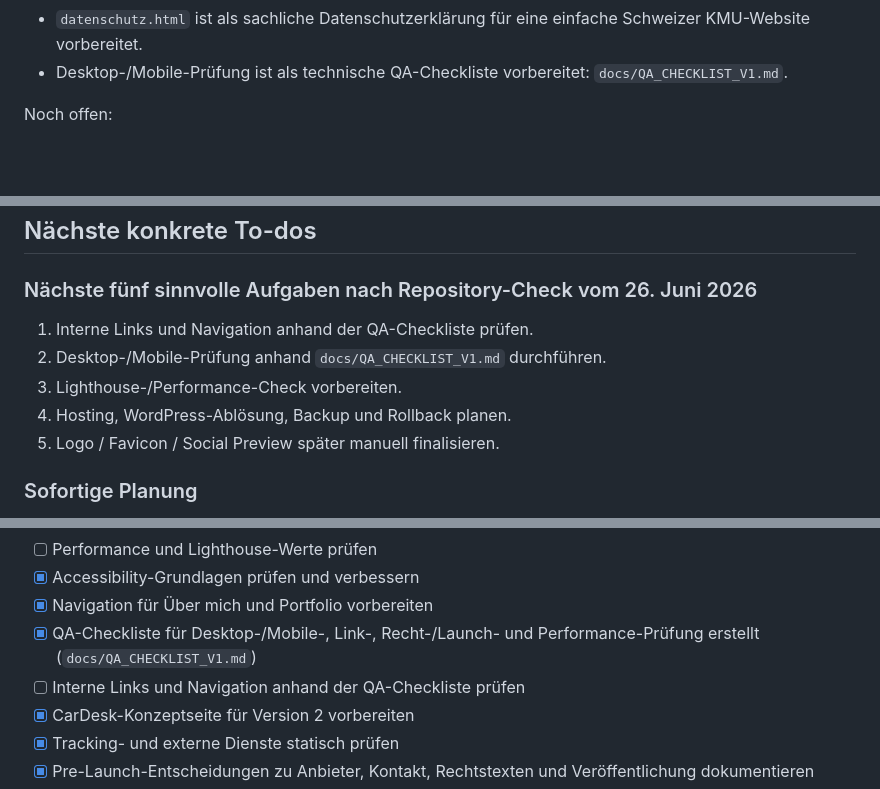
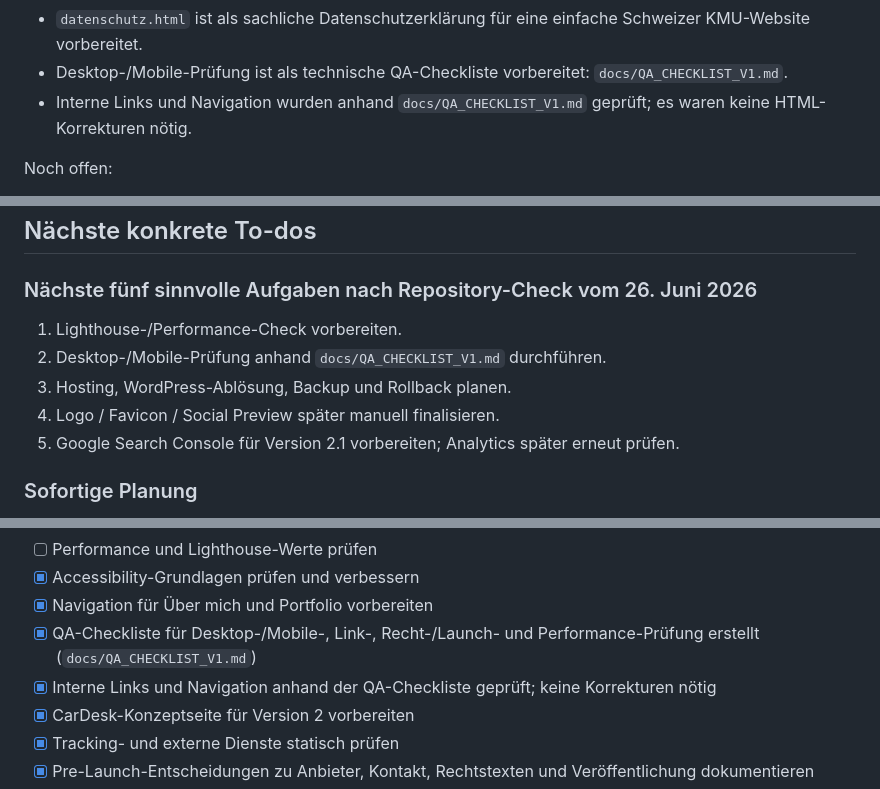
Before and after one commit to Lomar77/ldigital_webseite, a Markdown page: PLAN.md, 3 parts joined by grey strips. Rendered like a GitHub page; blank space fills up the shorter version.

Commit message:
Interne Links und Navigation pruefen

```diff
--- a/PLAN.md
+++ b/PLAN.md
@@ -61,6 +61,7 @@ Erledigter Stand:
 * `cardesk.html` ist als Konzeptseite innerhalb der LDigital-Website vorhanden; CarDesk bleibt dennoch ein separates Zukunfts- beziehungsweise Produktprojekt.
 * `datenschutz.html` ist als sachliche Datenschutzerklärung für eine einfache Schweizer KMU-Website vorbereitet.
 * Desktop-/Mobile-Prüfung ist als technische QA-Checkliste vorbereitet: `docs/QA_CHECKLIST_V1.md`.
+* Interne Links und Navigation wurden anhand `docs/QA_CHECKLIST_V1.md` geprüft; es waren keine HTML-Korrekturen nötig.
 
 Noch offen:
 
@@ -570,11 +571,11 @@ Version 2.1 gilt als fertig, wenn:
 
 ### Nächste fünf sinnvolle Aufgaben nach Repository-Check vom 26. Juni 2026
 
-1. Interne Links und Navigation anhand der QA-Checkliste prüfen.
+1. Lighthouse-/Performance-Check vorbereiten.
 2. Desktop-/Mobile-Prüfung anhand `docs/QA_CHECKLIST_V1.md` durchführen.
-3. Lighthouse-/Performance-Check vorbereiten.
-4. Hosting, WordPress-Ablösung, Backup und Rollback planen.
-5. Logo / Favicon / Social Preview später manuell finalisieren.
+3. Hosting, WordPress-Ablösung, Backup und Rollback planen.
+4. Logo / Favicon / Social Preview später manuell finalisieren.
+5. Google Search Console für Version 2.1 vorbereiten; Analytics später erneut prüfen.
 
 ### Sofortige Planung
 
@@ -611,7 +612,7 @@ Version 2.1 gilt als fertig, wenn:
 - [x] Accessibility-Grundlagen prüfen und verbessern
 - [x] Navigation für Über mich und Portfolio vorbereiten
 - [x] QA-Checkliste für Desktop-/Mobile-, Link-, Recht-/Launch- und Performance-Prüfung erstellt (`docs/QA_CHECKLIST_V1.md`)
-- [ ] Interne Links und Navigation anhand der QA-Checkliste prüfen
+- [x] Interne Links und Navigation anhand der QA-Checkliste geprüft; keine Korrekturen nötig
 - [x] CarDesk-Konzeptseite für Version 2 vorbereiten
 - [x] Tracking- und externe Dienste statisch prüfen
 - [x] Pre-Launch-Entscheidungen zu Anbieter, Kontakt, Rechtstexten und Veröffentlichung dokumentieren
```
